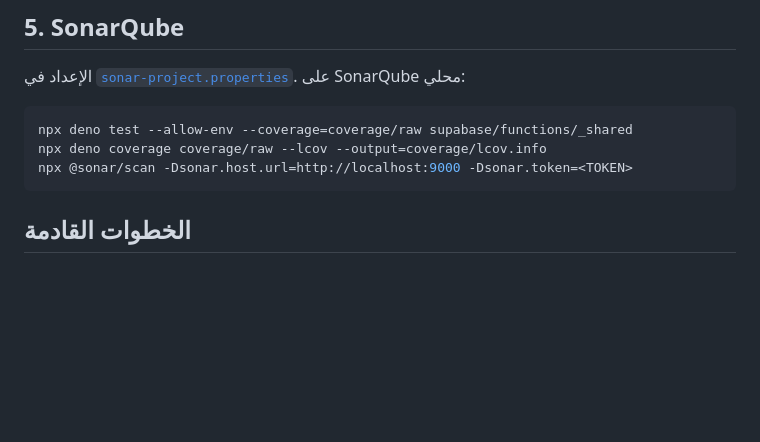
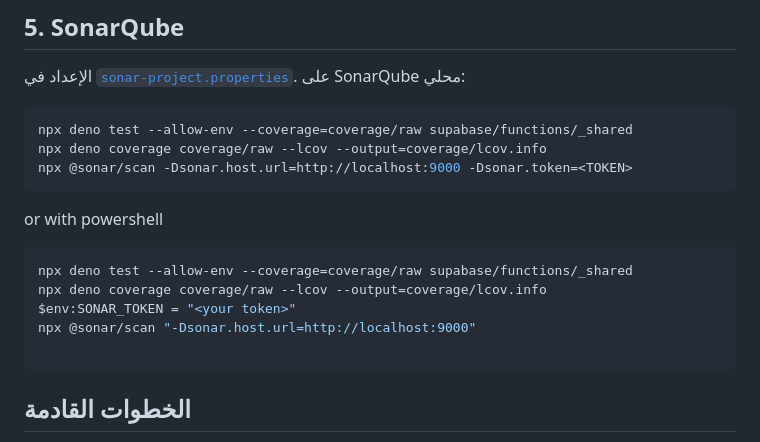
Before and after one commit to w2001-RF/katib-oumoumi, a Markdown page: docs/ai-agent.md, the part around the change. Drawn GitHub-style; blank space fills up the shorter version.

Commit message:
Add PowerShell SonarQube scan commands to agent docs
Co-Authored-By: Claude Opus 5.5 <noreply@anthropic.com>

````diff
--- a/docs/ai-agent.md
+++ b/docs/ai-agent.md
@@ -92,6 +92,14 @@ npx deno test --allow-env --coverage=coverage/raw supabase/functions/_shared
 npx deno coverage coverage/raw --lcov --output=coverage/lcov.info
 npx @sonar/scan -Dsonar.host.url=http://localhost:9000 -Dsonar.token=<TOKEN>
 ```
+or with powershell
+```bash
+npx deno test --allow-env --coverage=coverage/raw supabase/functions/_shared
+npx deno coverage coverage/raw --lcov --output=coverage/lcov.info
+$env:SONAR_TOKEN = "<your token>"
+npx @sonar/scan "-Dsonar.host.url=http://localhost:9000"
+
+```
 
 ## الخطوات القادمة
 
````
